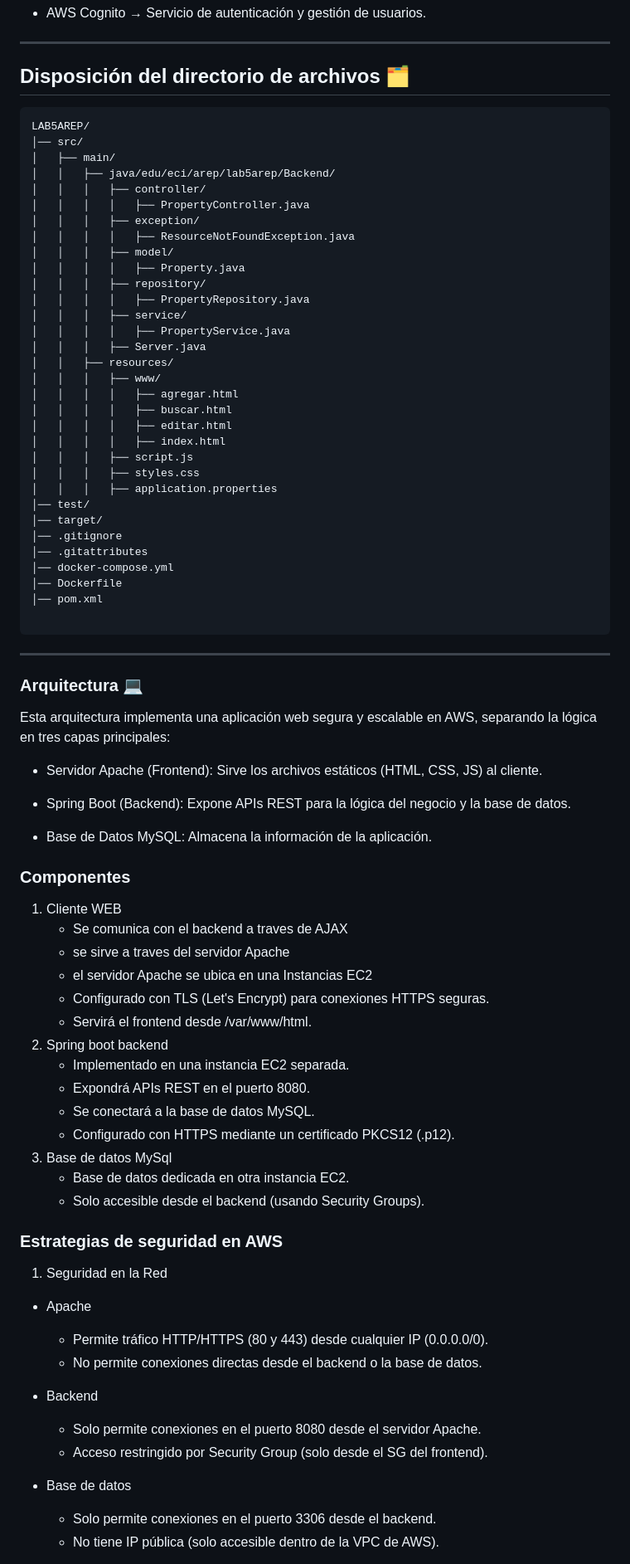
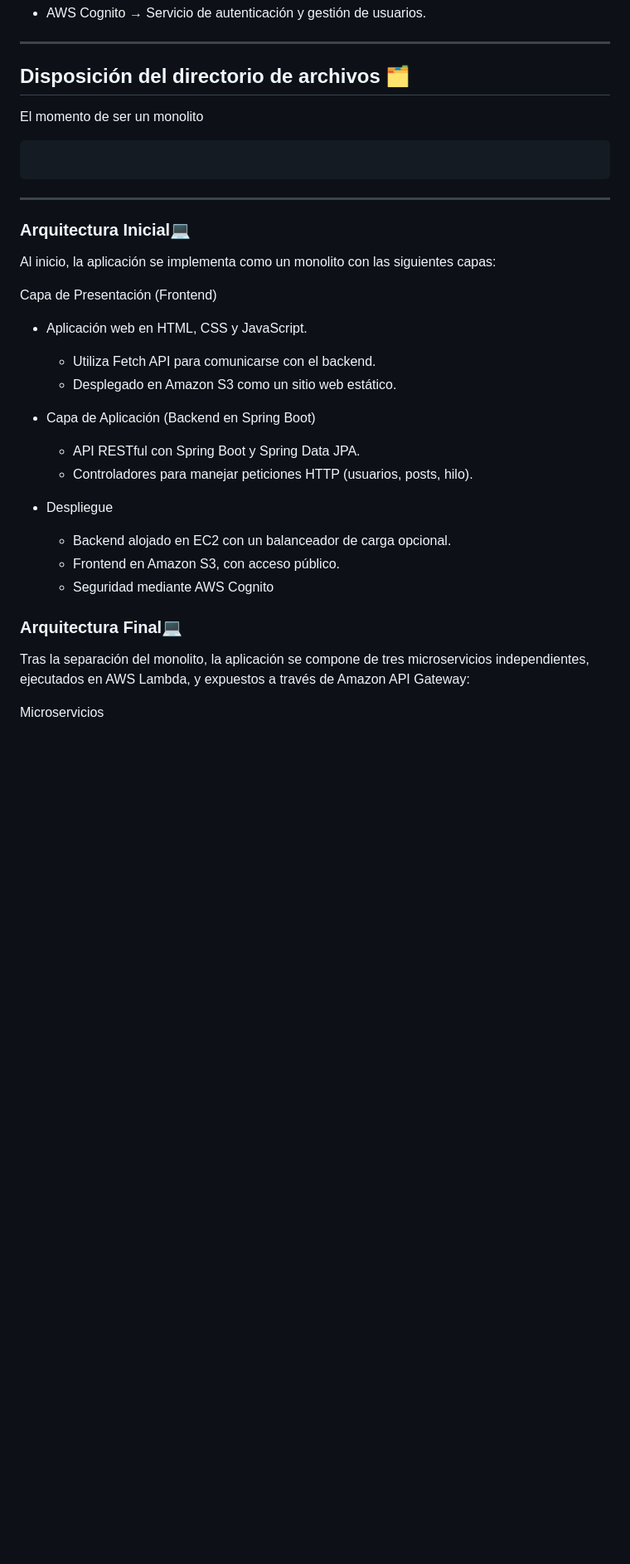
Before and after one commit to tomassuarez49/AREP-LAB08, a Markdown page: README.md, the part around one of its changes. Shown at 83% size. Rendered like a GitHub page; blank space fills up the shorter version.

````diff
--- a/README.md
+++ b/README.md
@@ -48,80 +50,34 @@ Despliegue y Servicios en la Nube ☁️
 
 ## Disposición del directorio de archivos 🗂️
 
+El momento de ser un monolito
 ```
-LAB5AREP/
-│── src/
-│   ├── main/
-│   │   ├── java/edu/eci/arep/lab5arep/Backend/
-│   │   │   ├── controller/
-│   │   │   │   ├── PropertyController.java
-│   │   │   ├── exception/
-│   │   │   │   ├── ResourceNotFoundException.java
-│   │   │   ├── model/
-│   │   │   │   ├── Property.java
-│   │   │   ├── repository/
-│   │   │   │   ├── PropertyRepository.java
-│   │   │   ├── service/
-│   │   │   │   ├── PropertyService.java
-│   │   │   ├── Server.java
-│   │   ├── resources/
-│   │   │   ├── www/
-│   │   │   │   ├── agregar.html
-│   │   │   │   ├── buscar.html
-│   │   │   │   ├── editar.html
-│   │   │   │   ├── index.html
-│   │   │   ├── script.js
-│   │   │   ├── styles.css
-│   │   │   ├── application.properties
-│── test/
-│── target/
-│── .gitignore
-│── .gitattributes
-│── docker-compose.yml
-│── Dockerfile
-│── pom.xml
-
 ```
 
 ---
 
-### Arquitectura 💻
+### Arquitectura Inicial💻
 
-Esta arquitectura implementa una aplicación web segura y escalable en AWS, separando la lógica en tres capas principales:
+Al inicio, la aplicación se implementa como un monolito con las siguientes capas:
 
-* Servidor Apache (Frontend): Sirve los archivos estáticos (HTML, CSS, JS) al cliente.
+Capa de Presentación (Frontend)
 
-* Spring Boot (Backend): Expone APIs REST para la lógica del negocio y la base de datos.
+* Aplicación web en HTML, CSS y JavaScript.
 
-* Base de Datos MySQL: Almacena la información de la aplicación.
+  * Utiliza Fetch API para comunicarse con el backend.
+  * Desplegado en Amazon S3 como un sitio web estático.
 
-### Componentes
-1) Cliente WEB
-   * Se comunica con el backend a traves de AJAX
-   * se sirve a traves del servidor Apache
-   * el servidor Apache se ubica en una Instancias EC2
-   * Configurado con TLS (Let's Encrypt) para conexiones HTTPS seguras.
-   * Servirá el frontend desde /var/www/html.
-2) Spring boot backend
-   * Implementado en una instancia EC2 separada.
-   * Expondrá APIs REST en el puerto 8080.
-   * Se conectará a la base de datos MySQL.
-   * Configurado con HTTPS mediante un certificado PKCS12 (.p12).
-3) Base de datos MySql
-   * Base de datos dedicada en otra instancia EC2.
-   * Solo accesible desde el backend (usando Security Groups).
+* Capa de Aplicación (Backend en Spring Boot)
+  * API RESTful con Spring Boot y Spring Data JPA.
+  * Controladores para manejar peticiones HTTP (usuarios, posts, hilo).
 
-### Estrategias de seguridad en AWS
-1)  Seguridad en la Red
-   * Apache
-     * Permite tráfico HTTP/HTTPS (80 y 443) desde cualquier IP (0.0.0.0/0).
-     * No permite conexiones directas desde el backend o la base de datos.
+* Despliegue
+  * Backend alojado en EC2 con un balanceador de carga opcional.
+  * Frontend en Amazon S3, con acceso público.
+  * Seguridad mediante AWS Cognito
 
-   * Backend
-     * Solo permite conexiones en el puerto 8080 desde el servidor Apache.
-     * Acceso restringido por Security Group (solo desde el SG del frontend).
+### Arquitectura Final💻
+Tras la separación del monolito, la aplicación se compone de tres microservicios independientes, ejecutados en AWS Lambda, y expuestos a través de Amazon API Gateway:
 
-   * Base de datos
-     * Solo permite conexiones en el puerto 3306 desde el backend.
-     * No tiene IP pública (solo accesible dentro de la VPC de AWS).
+Microservicios
 
````
Also changed, not shown: other parts of README.md (+27 -64 lines).
